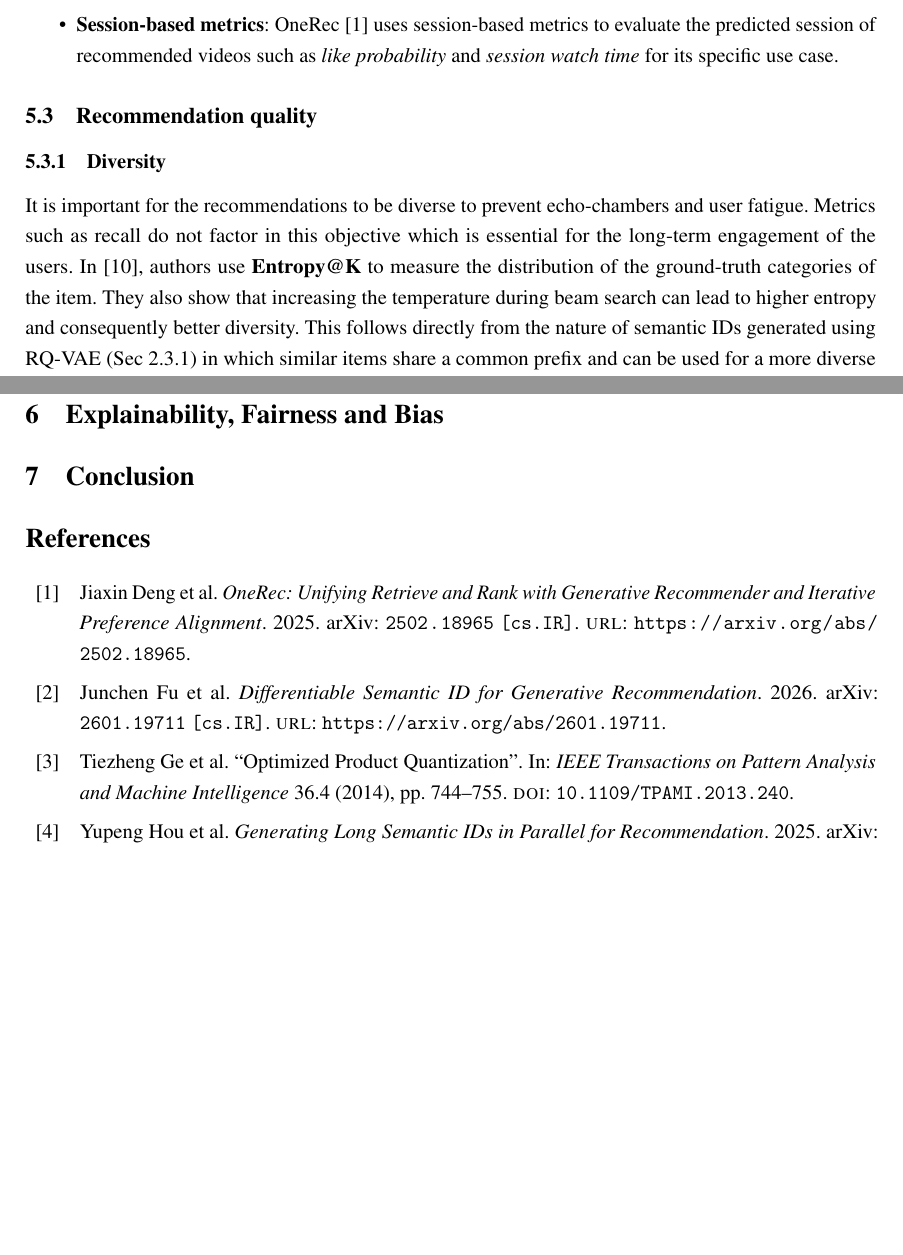
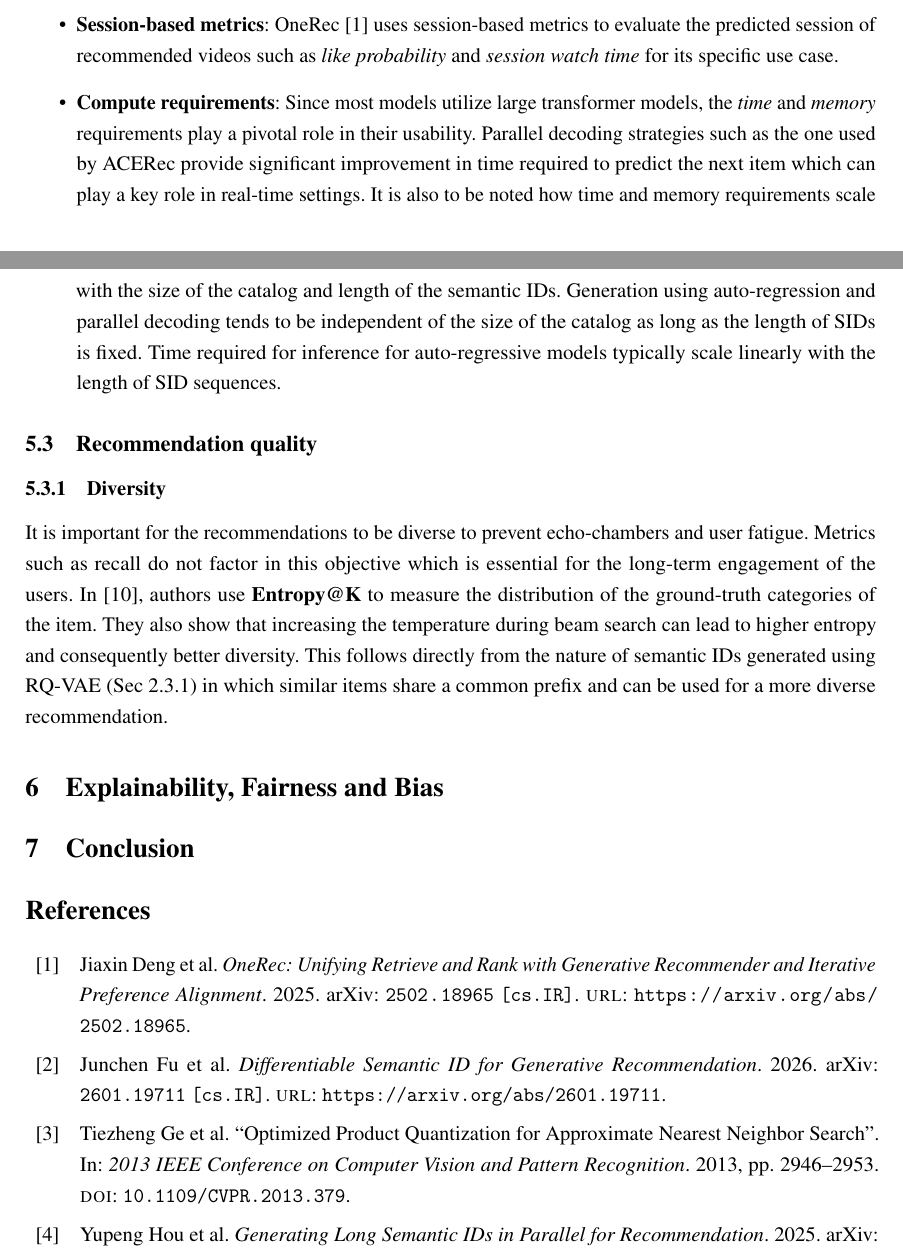
Before and after one commit to mayur7garg/Semantic-ID-Literature-Survey, a LaTeX document (main.tex, which reads references.bib): two parts of pages 7 and 8 of 9, joined at a grey line, cut so that both start at the same text, the shorter picture padded with empty space. Compiled offline with pdfLaTeX.

Commit message:
Updated main.tex

```diff
--- a/main.tex
+++ b/main.tex
@@ -212,6 +215,7 @@ The quantitative evaluation of generative recommendation using SIDs can be done
     \item \textbf{Hit Rate@K}: $Hit Rate@K$ tells us whether at least one relevant item exists in the top-$K$ predictions.
     \item \textbf{nDCG@K}: Normalized Discounted Cumulative Gain measures the ability of the model to rank relevant results at the top and penalize highly ranked irrelevant documents.
     \item \textbf{Session-based metrics}: OneRec \cite{2025OneRec_deng2025onerecunifyingretrieverank} uses session-based metrics to evaluate the predicted session of recommended videos such as \emph{like probability} and \emph{session watch time} for its specific use case.
+    \item \textbf{Compute requirements}: Since most models utilize large transformer models, the \emph{time} and \emph{memory} requirements play a pivotal role in their usability. Parallel decoding strategies such as the one used by ACERec provide significant improvement in time required to predict the next item which can play a key role in real-time settings. It is also to be noted how time and memory requirements scale with the size of the catalog and length of the semantic IDs. Generation using auto-regression and parallel decoding tends to be independent of the size of the catalog as long as the length of SIDs is fixed. Time required for inference for auto-regressive models typically scale linearly with the length of SID sequences.
 \end{itemize}
 
 \subsection{Recommendation quality}
--- a/references.bib
+++ b/references.bib
@@ -120,12 +120,13 @@
   author={Ge, Tiezheng and He, Kaiming and Ke, Qifa and Sun, Jian},
-  journal={IEEE Transactions on Pattern Analysis and Machine Intelligence},
-  title={Optimized Product Quantization},
-  year={2014},
-  volume={36},
-  number={4},
-  pages={744-755},
-  keywords={Quantization (signal);Vectors;Artificial neural networks;Optimization;Encoding;Indexing;Linear programming;Vector quantization;nearest neighbor search;image retrieval;compact encoding;inverted indexing},
-  doi={10.1109/TPAMI.2013.240}}
+  booktitle={2013 IEEE Conference on Computer Vision and Pattern Recognition},
+  title={Optimized Product Quantization for Approximate Nearest Neighbor Search},
+  year={2013},
+  volume={},
+  number={},
+  pages={2946-2953},
+  keywords={Quantization (signal);Artificial neural networks;Vectors;Eigenvalues and eigenfunctions;Linear programming;Encoding;Optimization;nearest neighbor search;product quantization},
+  doi={10.1109/CVPR.2013.379}}
+
 
 @inproceedings{JointSR_10.1145/3705328.3759300,
 author = {Penha, Gustavo and D'Amico, Edoardo and De Nadai, Marco and Palumbo, Enrico and Tamborrino, Alexandre and Vardasbi, Ali and Lefarov, Max and Lin, Shawn and Heath, Timothy and Fabbri, Francesco and Bouchard, Hugues},
```
Also changed, not shown: main.tex (3 more changed lines), references.bib (2 more changed lines).
